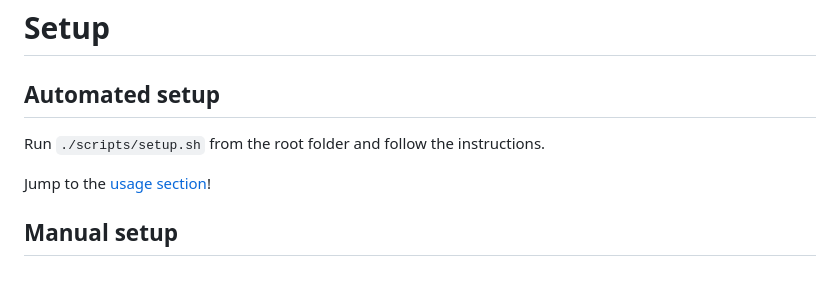
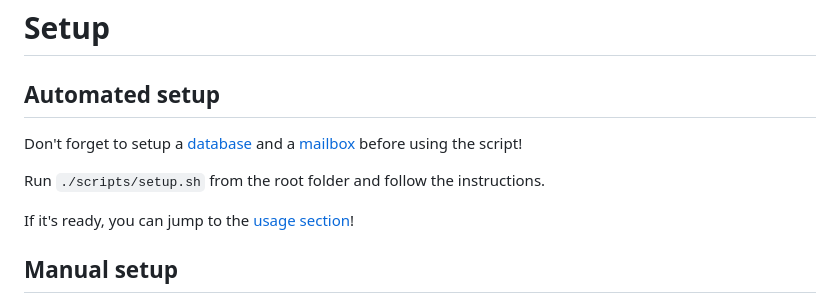
Before and after one commit to bossbaby-baymax/mern-seed, a Markdown page: README.md, the part around the change printed below. GitHub-like rendering; blank space fills up the shorter version.

```diff
--- a/README.md
+++ b/README.md
@@ -197,9 +201,11 @@ You can also create a local SMTP server to send and receive emails, but this req
 
 ## Automated setup
 
+Don't forget to setup a [database](#database-setup) and a [mailbox](#email-setup) before using the script!
+
 Run `./scripts/setup.sh` from the root folder and follow the instructions.
 
-Jump to the [usage section](#usage)!
+If it's ready, you can jump to the [usage section](#usage)!
 
 ## Manual setup
 
```
Also changed, not shown: other parts of README.md (+8 -4 lines).
